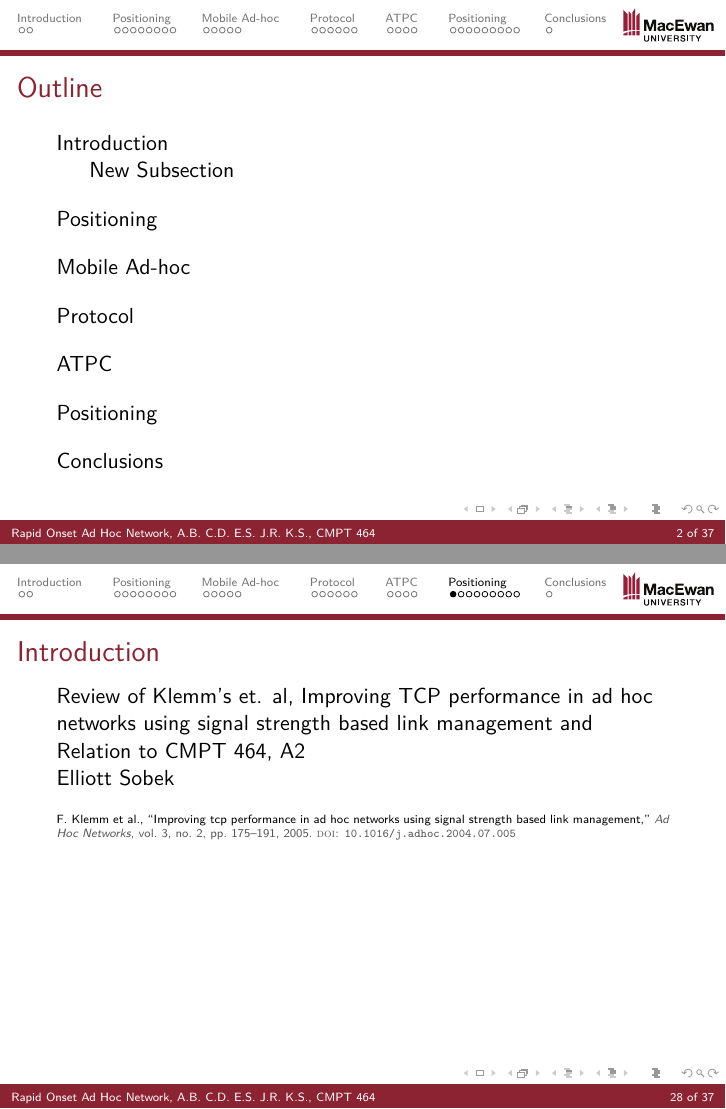
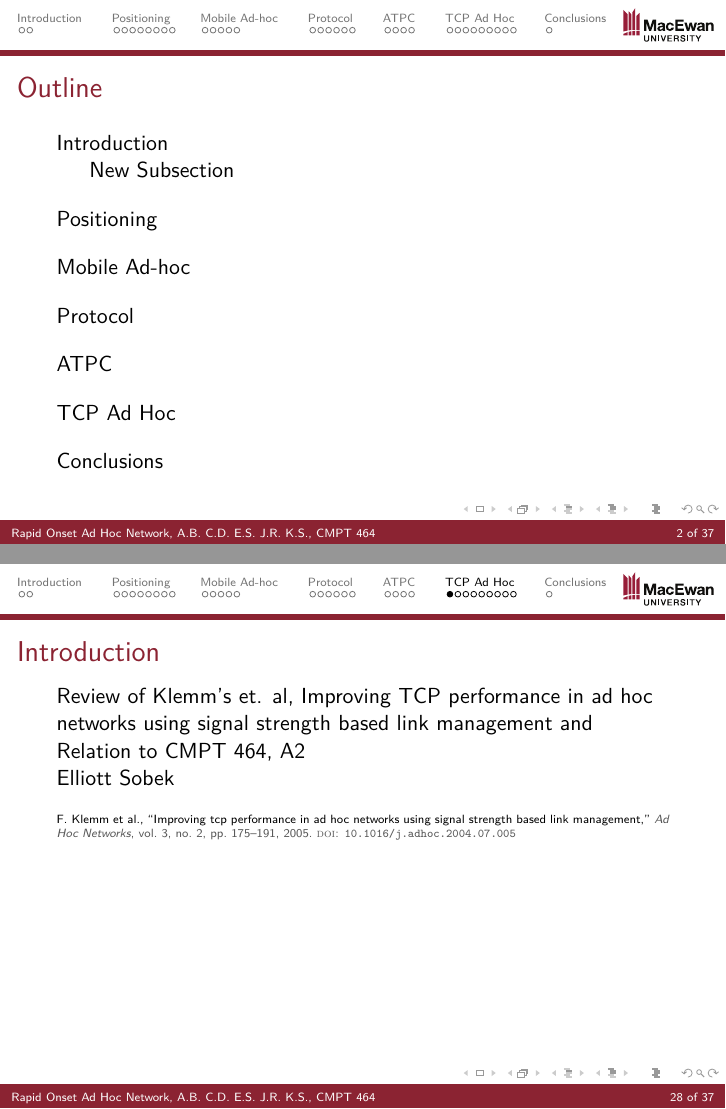
Before and after one commit to reboss/BelgianWaffle, LaTeX slides (presentation/pres.tex, which reads presentation/improve_TCP_in_mobile_ad_hoc.tex): pages 2 and 28 of 37, joined at a grey line. Compiled offline with XeLaTeX.

Commit message:
Change Secition name

```diff
--- a/presentation/improve_TCP_in_mobile_ad_hoc.tex
+++ b/presentation/improve_TCP_in_mobile_ad_hoc.tex
@@ -1,4 +1,4 @@
-\section{Positioning}
+\section{TCP Ad Hoc}
 \subsection*{}
 
 
```
